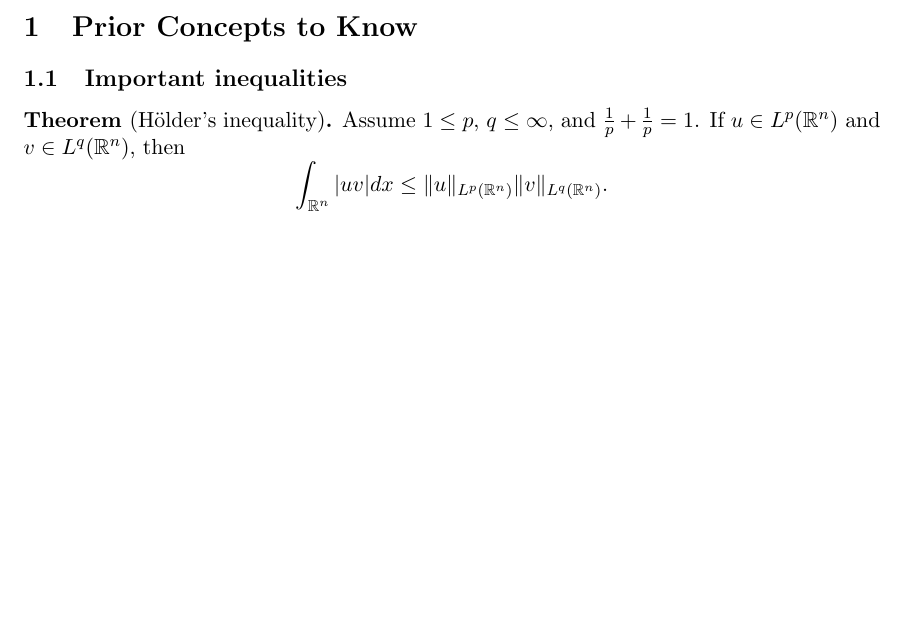
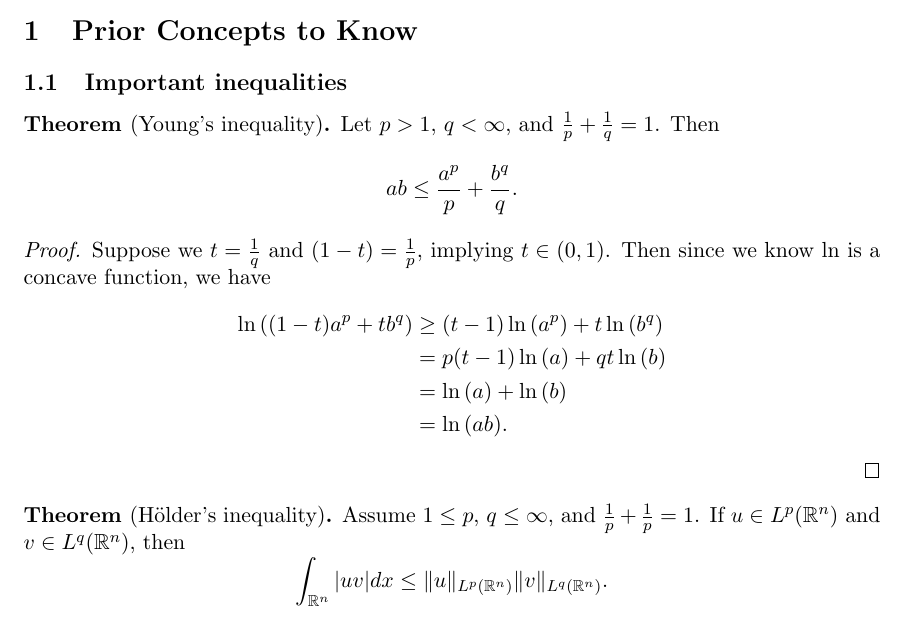
Before and after one commit to Aidenwjt/summer-research-2023, a LaTeX document (notes/notes.tex): part of page 2 of 9, cut so that both start at the same text, the shorter picture padded with empty space. Compiled offline with pdfLaTeX.

Commit message:
youngs inequality

```diff
--- a/notes/notes.tex
+++ b/notes/notes.tex
@@ -27,6 +27,22 @@
 \fancyhead[C]{}
 \section{Prior Concepts to Know}
 \subsection{Important inequalities}
+\begin{theorem}[Young's inequality]
+Let $p > 1$, $q < \infty$, and $\frac{1}{p}+\frac{1}{q} = 1$. Then
+\[ab \leq \frac{a^p}{p} + \frac{b^q}{q}.\]
+\end{theorem}
+\begin{proof}
+Suppose we $t = \frac{1}{q}$ and $(1-t)=\frac{1}{p}$, implying $t \in (0,1)$. Then since we know $\ln$ is a concave function, we have
+	\begin{equation*}
+		\begin{aligned}
+			\ln{((1-t)a^p + tb^q)} &\geq (t-1)\ln{(a^p)} + t\ln{(b^q)} \\
+					       &= p(t-1)\ln{(a)} + qt\ln{(b)} \\
+					       &= \ln{(a)} + \ln{(b)} \\
+					       &= \ln{(ab)}.
+		\end{aligned}
+	\end{equation*}
+\end{proof}
+
 \begin{theorem}[H\"{o}lder's inequality]
 Assume $1 \leq p$, $q \leq \infty$, and $\frac{1}{p} + \frac{1}{p} = 1$. If $u \in L^p(\mathbb{R}^n)$ and $v \in L^q(\mathbb{R}^n)$, then
 	\[\int_{\mathbb{R}^n}|uv|dx \leq \|u\|_{L^p(\mathbb{R}^n)}\|v\|_{L^q(\mathbb{R}^n)}.\]
```
Also changed, not shown: notes/notes.pdf, 1 other file.
